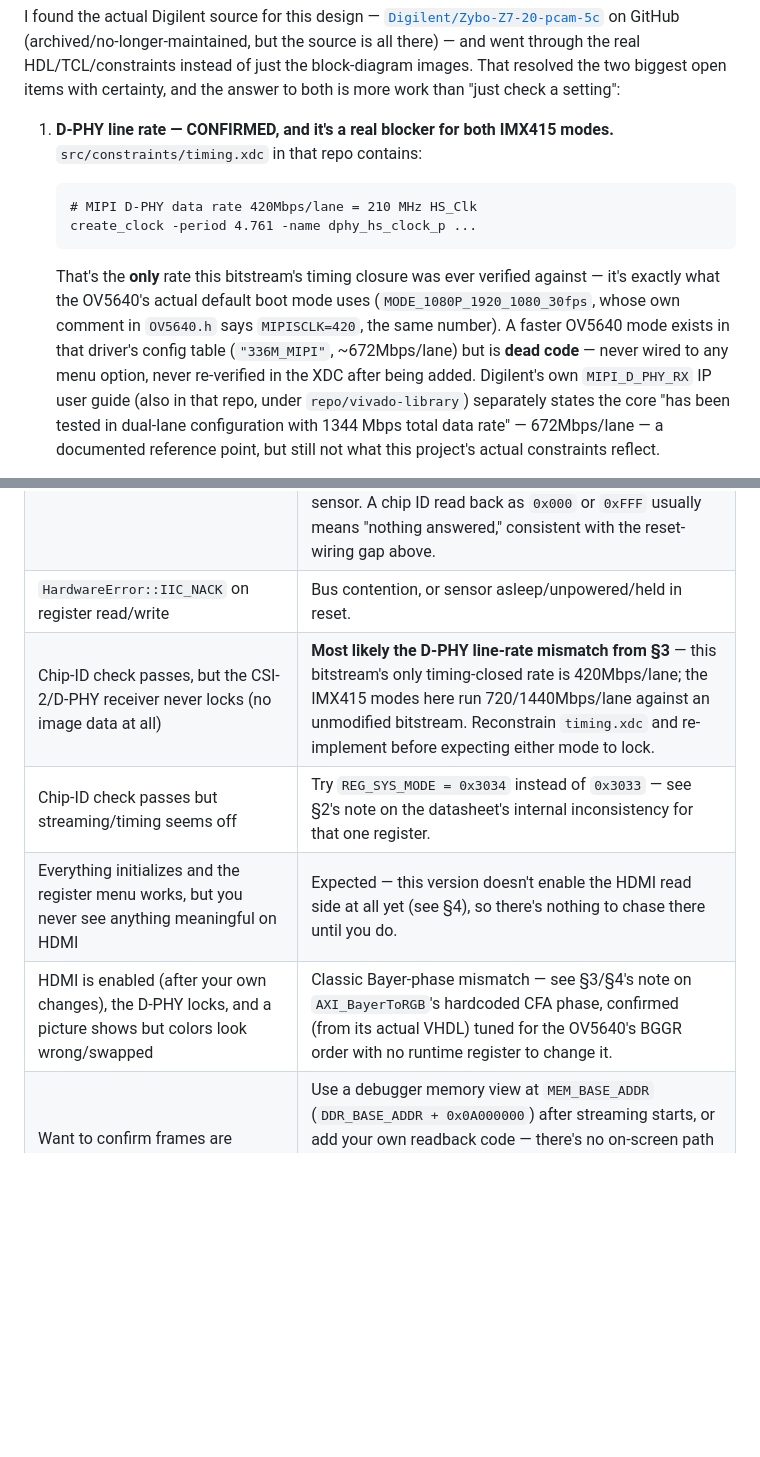
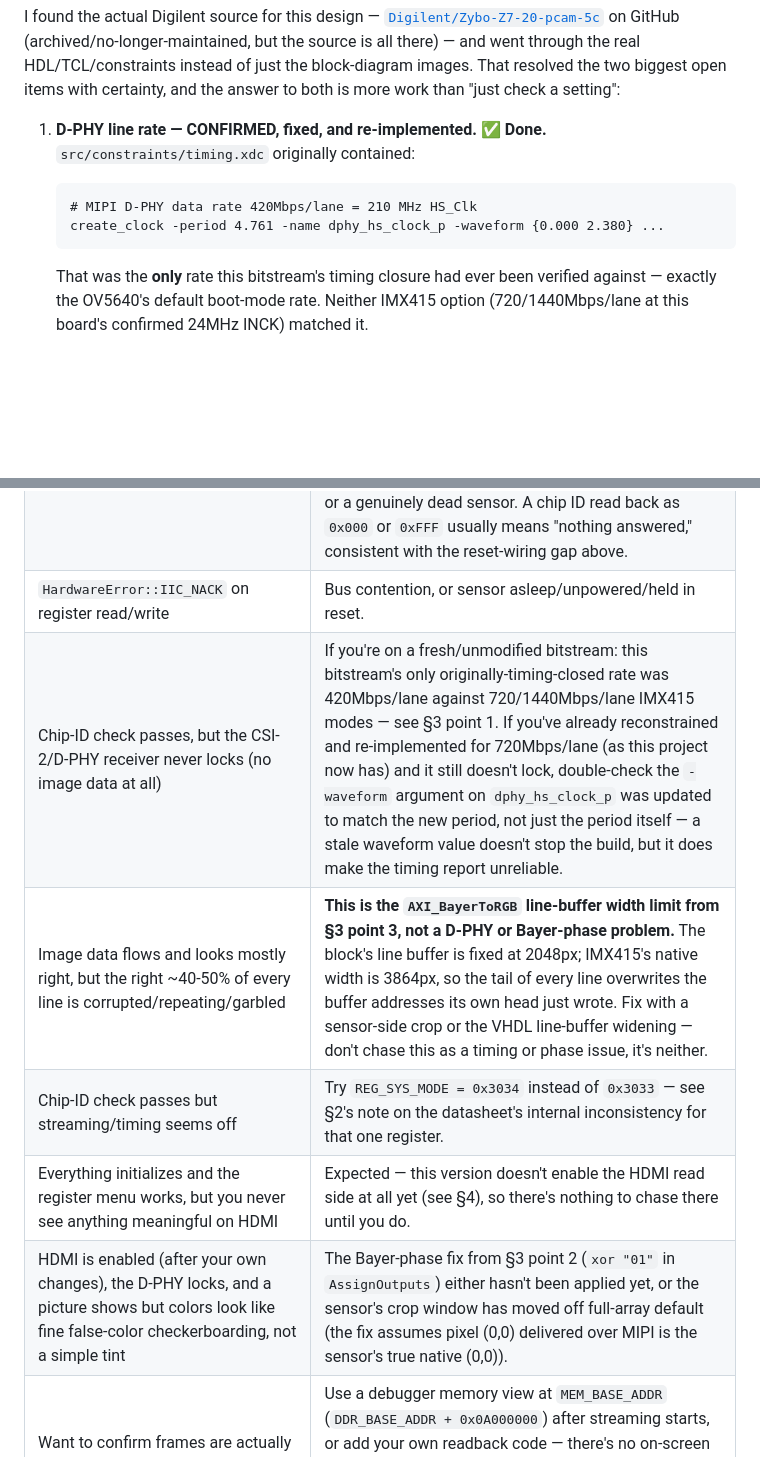
Before and after one commit to vermaelectronics/Camera_Vision_Project, a Markdown page: Zybo-Z7-20-imx415/README.md, 2 parts joined by grey strips. GitHub-like rendering; blank space fills up the shorter version.

````diff
--- a/Zybo-Z7-20-imx415/README.md
+++ b/Zybo-Z7-20-imx415/README.md
@@ -194,21 +194,14 @@ went through the real HDL/TCL/constraints instead of just the block-diagram
 images. That resolved the two biggest open items with certainty, and the
 answer to both is more work than "just check a setting":
 
-1. **D-PHY line rate — CONFIRMED, and it's a real blocker for both IMX415
-   modes.** `src/constraints/timing.xdc` in that repo contains:
+1. **D-PHY line rate — CONFIRMED, fixed, and re-implemented. ✅ Done.**
+   `src/constraints/timing.xdc` originally contained:
    ```
    # MIPI D-PHY data rate 420Mbps/lane = 210 MHz HS_Clk
-   create_clock -period 4.761 -name dphy_hs_clock_p ...
+   create_clock -period 4.761 -name dphy_hs_clock_p -waveform {0.000 2.380} ...
    ```
-   That's the **only** rate this bitstream's timing closure was ever
-   verified against — it's exactly what the OV5640's actual default boot
-   mode uses (`MODE_1080P_1920_1080_30fps`, whose own comment in
-   `OV5640.h` says `MIPISCLK=420`, the same number). A faster OV5640 mode
-   exists in that driver's config table (`"336M_MIPI"`, ~672Mbps/lane) but
-   is **dead code** — never wired to any menu option, never re-verified in
-   the XDC after being added. Digilent's own `MIPI_D_PHY_RX` IP user guide
-   (also in that repo, under `repo/vivado-library`) separately states the
-   core "has been tested in dual-lane configuration with 1344 Mbps total
-   data rate" — 672Mbps/lane — a documented reference point, but still not
-   what this project's actual constraints reflect.
+   That was the **only** rate this bitstream's timing closure had ever been
+   verified against — exactly the OV5640's default boot-mode rate. Neither
+   IMX415 option (720/1440Mbps/lane at this board's confirmed 24MHz INCK)
+   matched it.
 
@@ -477,10 +519,11 @@ chip-ID-mismatch message over serial — see §8.
 | `HardwareError::WRONG_ID` from `init()`, especially if it *never* passes no matter what | **Start with §5's reset-wiring gap** — the sensor's actual reset line may simply never be released. Probe `TP3` on the camera board while `reset()` runs to confirm. |
 | `HardwareError::WRONG_ID`, other causes | I2C address now uses the measured 0x37 (see §0) rather than the schematic's nominal 0x1A, so this shouldn't be it anymore — but if you rework/restrap SLAMODE0/1 later, re-measure rather than assuming. Otherwise: INCK not present (check the oscillator, §0), or a genuinely dead sensor. A chip ID read back as `0x000` or `0xFFF` usually means "nothing answered," consistent with the reset-wiring gap above. |
 | `HardwareError::IIC_NACK` on register read/write | Bus contention, or sensor asleep/unpowered/held in reset. |
-| Chip-ID check passes, but the CSI-2/D-PHY receiver never locks (no image data at all) | **Most likely the D-PHY line-rate mismatch from §3** — this bitstream's only timing-closed rate is 420Mbps/lane; the IMX415 modes here run 720/1440Mbps/lane against an unmodified bitstream. Reconstrain `timing.xdc` and re-implement before expecting either mode to lock. |
+| Chip-ID check passes, but the CSI-2/D-PHY receiver never locks (no image data at all) | If you're on a fresh/unmodified bitstream: this bitstream's only originally-timing-closed rate was 420Mbps/lane against 720/1440Mbps/lane IMX415 modes — see §3 point 1. If you've already reconstrained and re-implemented for 720Mbps/lane (as this project now has) and it still doesn't lock, double-check the `-waveform` argument on `dphy_hs_clock_p` was updated to match the new period, not just the period itself — a stale waveform value doesn't stop the build, but it does make the timing report unreliable. |
+| Image data flows and looks mostly right, but the right ~40-50% of every line is corrupted/repeating/garbled | **This is the `AXI_BayerToRGB` line-buffer width limit from §3 point 3, not a D-PHY or Bayer-phase problem.** The block's line buffer is fixed at 2048px; IMX415's native width is 3864px, so the tail of every line overwrites the buffer addresses its own head just wrote. Fix with a sensor-side crop or the VHDL line-buffer widening — don't chase this as a timing or phase issue, it's neither. |
 | Chip-ID check passes but streaming/timing seems off | Try `REG_SYS_MODE = 0x3034` instead of `0x3033` — see §2's note on the datasheet's internal inconsistency for that one register. |
 | Everything initializes and the register menu works, but you never see anything meaningful on HDMI | Expected — this version doesn't enable the HDMI read side at all yet (see §4), so there's nothing to chase there until you do. |
-| HDMI is enabled (after your own changes), the D-PHY locks, and a picture shows but colors look wrong/swapped | Classic Bayer-phase mismatch — see §3/§4's note on `AXI_BayerToRGB`'s hardcoded CFA phase, confirmed (from its actual VHDL) tuned for the OV5640's BGGR order with no runtime register to change it. |
+| HDMI is enabled (after your own changes), the D-PHY locks, and a picture shows but colors look like fine false-color checkerboarding, not a simple tint | The Bayer-phase fix from §3 point 2 (`xor "01"` in `AssignOutputs`) either hasn't been applied yet, or the sensor's crop window has moved off full-array default (the fix assumes pixel (0,0) delivered over MIPI is the sensor's true native (0,0)). |
 | Want to confirm frames are actually landing in DDR | Use a debugger memory view at `MEM_BASE_ADDR` (`DDR_BASE_ADDR + 0x0A000000`) after streaming starts, or add your own readback code — there's no on-screen path yet to eyeball it. Remember the packed 10-bit-per-channel/32-bit-word format from §3 point 3 if you parse it yourself. |
 
 ## 10. References
````
Also changed, not shown: other parts of Zybo-Z7-20-imx415/README.md (+148 -99 lines).
